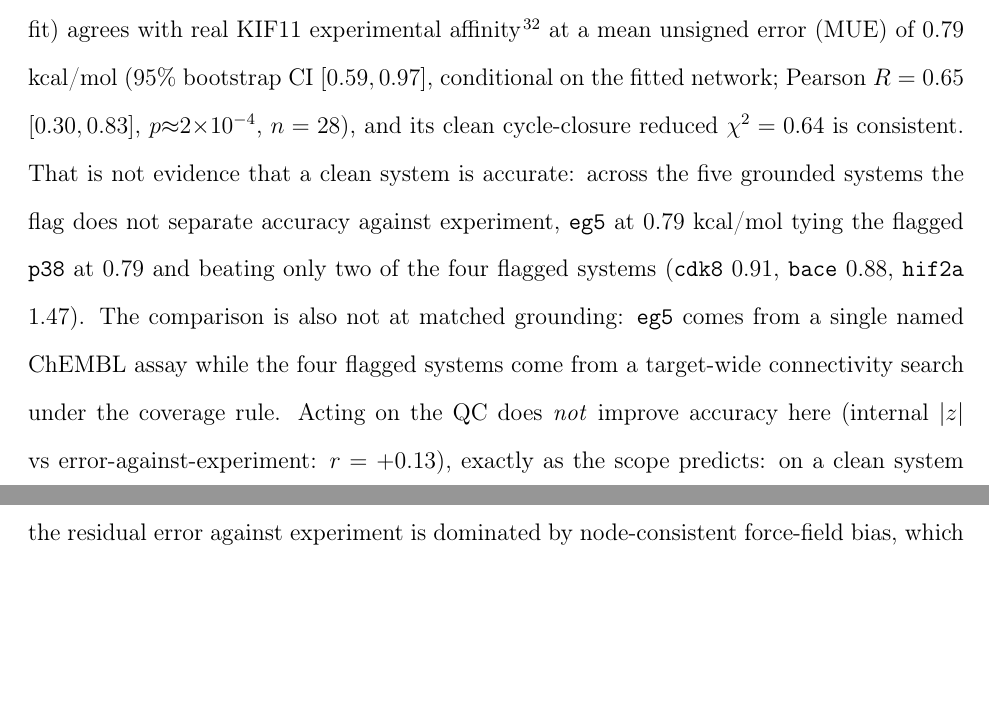
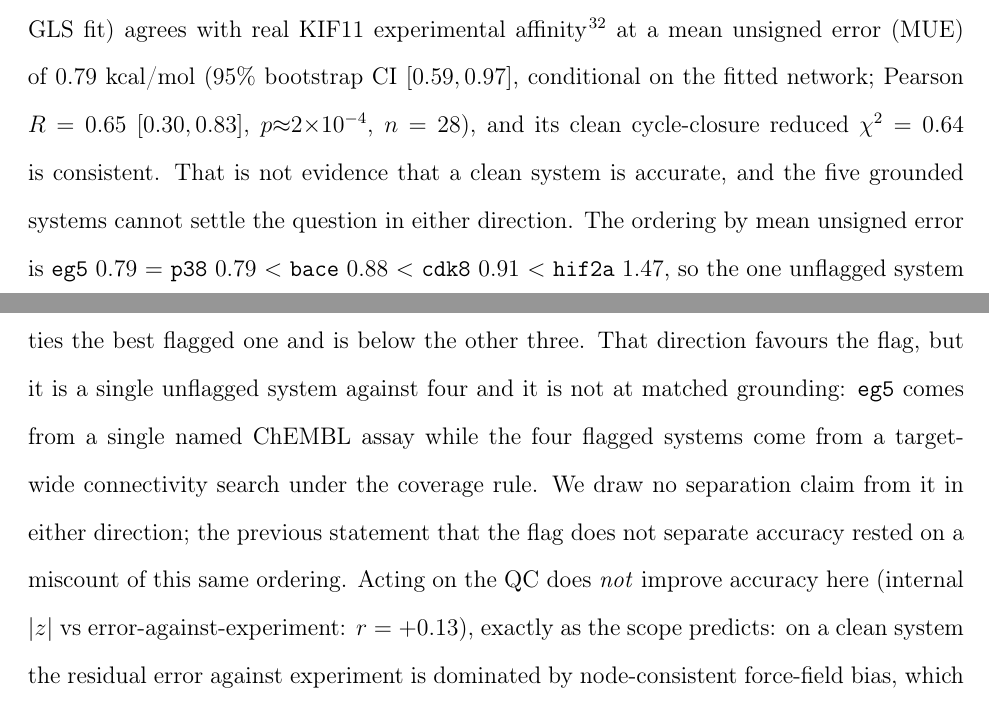
Before and after one commit to doctawho42/fep-surrogate-pipeline, a LaTeX paper (docs/paper_jctc.tex, which reads docs/paper_body.tex): two parts of pages 22 and 23 of 93, joined at a grey line, cut so that both start at the same text, the shorter picture padded with empty space. Compiled offline with pdfLaTeX.

Commit message:
docs(paper1): the five specific errors, one of which reversed a claim
Editor item 10.

The eg5 comparison was miscounted. At 0.79 kcal/mol eg5 ties the flagged p38 at
0.79 and is below bace 0.88, cdk8 0.91 and hif2a 1.47, so it beats three of the
four and not two. The sentence built on that miscount said the flag does not
separate accuracy against experiment; the corrected ordering leans the other way.
Neither reading is supported by one unflagged system against four at unmatched
grounding, so the passage now prints the full ordering, says the direction favours
the flag, declines the separation claim in either direction, and records that the
previous statement rested on the miscount.

Table S5's footnote said the per-edge two-sided arm is the only one that loses
any of the published six, two lines below a row showing the per-edge one-sided
arm retaining two of six. It now names both.

misc_cdk8 is named in the cdk8 paragraph with its size and its three per-replicate
p-values, 0.091, 0.992 and 0.985 on 12 edges and 3 degrees of freedom, alongside
merck_cdk8's 51 edges and 20; 0.091 is the smallest of the six and short of any
threshold used here. The seven shared ligands that carry the spanning cycles are
named at the same point.

References 31 and 34 printed "others" in the ACS build, where achemso does not
abbreviate BibTeX's `and others`. Both author lists are now complete, taken from
Crossref: twenty authors for the ChEMBL 2023 paper, twenty-five for the BET one.
The bibliography is a page longer for it.

The stray ';.' is gone from the Supporting Information Available list.

```diff
--- a/docs/paper_body.tex
+++ b/docs/paper_body.tex
@@ -737,12 +740,15 @@ carry ChEMBL identifiers, the network $\ddG$ (from the same GLS fit) agrees with
 experimental affinity~\citep{zdrazil2024chembl} at a mean unsigned error (MUE) of $0.79$ kcal/mol ($95\%$ bootstrap CI
 $[0.59,0.97]$, conditional on the fitted network; Pearson $R=0.65$ $[0.30,0.83]$, $p{\approx}2{\times}10^{-4}$, $n=28$), and its clean cycle-closure reduced
 $\chi^2=0.64$ is consistent. That is not evidence that a clean
-system is accurate: across the five grounded systems the flag does not separate accuracy against
-experiment, \texttt{eg5} at $0.79$ kcal/mol tying the flagged \texttt{p38} at $0.79$ and beating
-only two of the four flagged systems (\texttt{cdk8} $0.91$, \texttt{bace} $0.88$, \texttt{hif2a}
-$1.47$). The comparison is also not at matched grounding: \texttt{eg5} comes from a single named
-ChEMBL assay while the four flagged systems come from a target-wide connectivity search under the
-coverage rule. Acting on the QC does \emph{not} improve accuracy here (internal $|z|$ vs
+system is accurate, and the five grounded systems cannot settle the question in either direction.
+The ordering by mean unsigned error is \texttt{eg5} $0.79$ $=$ \texttt{p38} $0.79$ $<$
+\texttt{bace} $0.88$ $<$ \texttt{cdk8} $0.91$ $<$ \texttt{hif2a} $1.47$, so the one unflagged
+system ties the best flagged one and is below the other three. That direction favours the flag,
+but it is a single unflagged system against four and it is not at matched grounding:
+\texttt{eg5} comes from a single named ChEMBL assay while the four flagged systems come from a
+target-wide connectivity search under the coverage rule. We draw no separation claim from it in
+either direction; the previous statement that the flag does not separate accuracy rested on a
+miscount of this same ordering. Acting on the QC does \emph{not} improve accuracy here (internal $|z|$ vs
 error-against-experiment: $r=+0.13$), exactly as the scope predicts: on a clean system the
 residual error against experiment is dominated by node-consistent force-field bias, which cycle
 closure cannot see. The complementary test, that repairing a \emph{flagged} system improves its
```
Also changed, not shown: docs/paper_jctc.tex (+1 -1 lines), docs/paper_si.tex (+3 -2 lines), docs/refs.bib (+13 -2 lines), docs/paper_body.tex (7 more changed lines).
